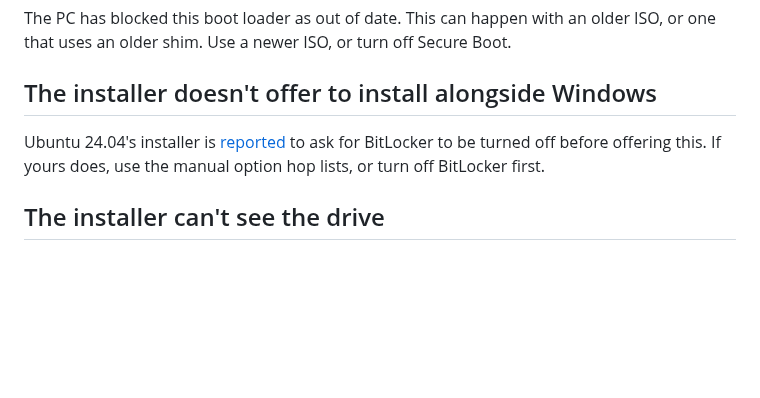
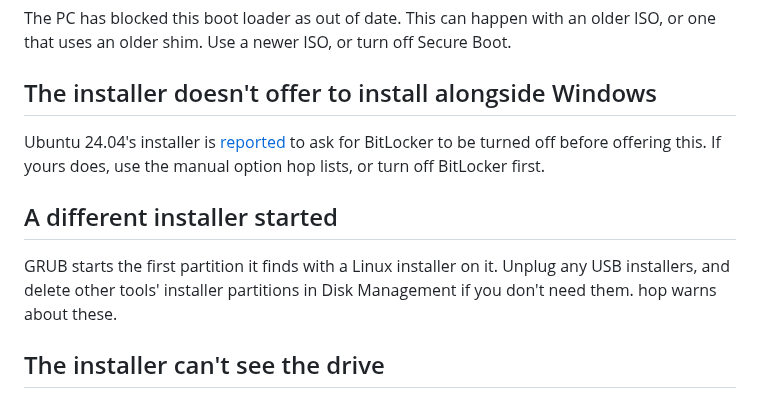
Before and after one commit to Arjun-Ingole/hop, a Markdown page: docs/TROUBLESHOOTING.md, the part around the change. Drawn GitHub-style; blank space fills up the shorter version.

```diff
--- a/docs/TROUBLESHOOTING.md
+++ b/docs/TROUBLESHOOTING.md
@@ -41,6 +41,11 @@ Ubuntu 24.04's installer is [reported](https://bugs.launchpad.net/ubuntu-desktop
 to ask for BitLocker to be turned off before offering this. If yours does, use the manual option hop
 lists, or turn off BitLocker first.
 
+## A different installer started
+
+GRUB starts the first partition it finds with a Linux installer on it. Unplug any USB installers, and
+delete other tools' installer partitions in Disk Management if you don't need them. hop warns about these.
+
 ## The installer can't see the drive
 
 The drive is probably in RAID or Intel RST mode. Linux needs AHCI, set in the BIOS. **Don't just switch
```
Also changed, not shown: CHANGELOG.md (+6 -0 lines), docs/TESTING.md (+3 -1 lines), docs/screenshot.png.
